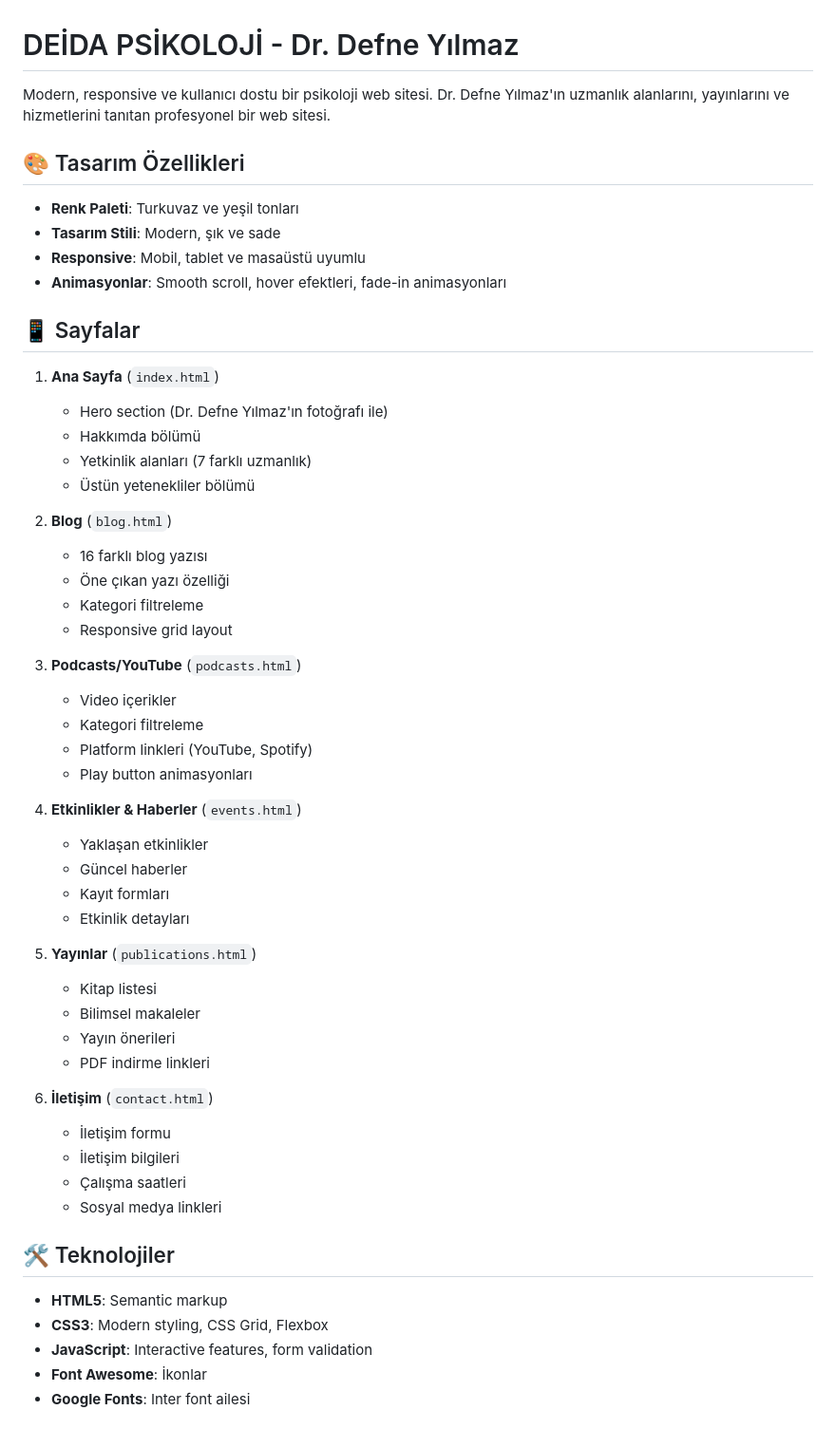
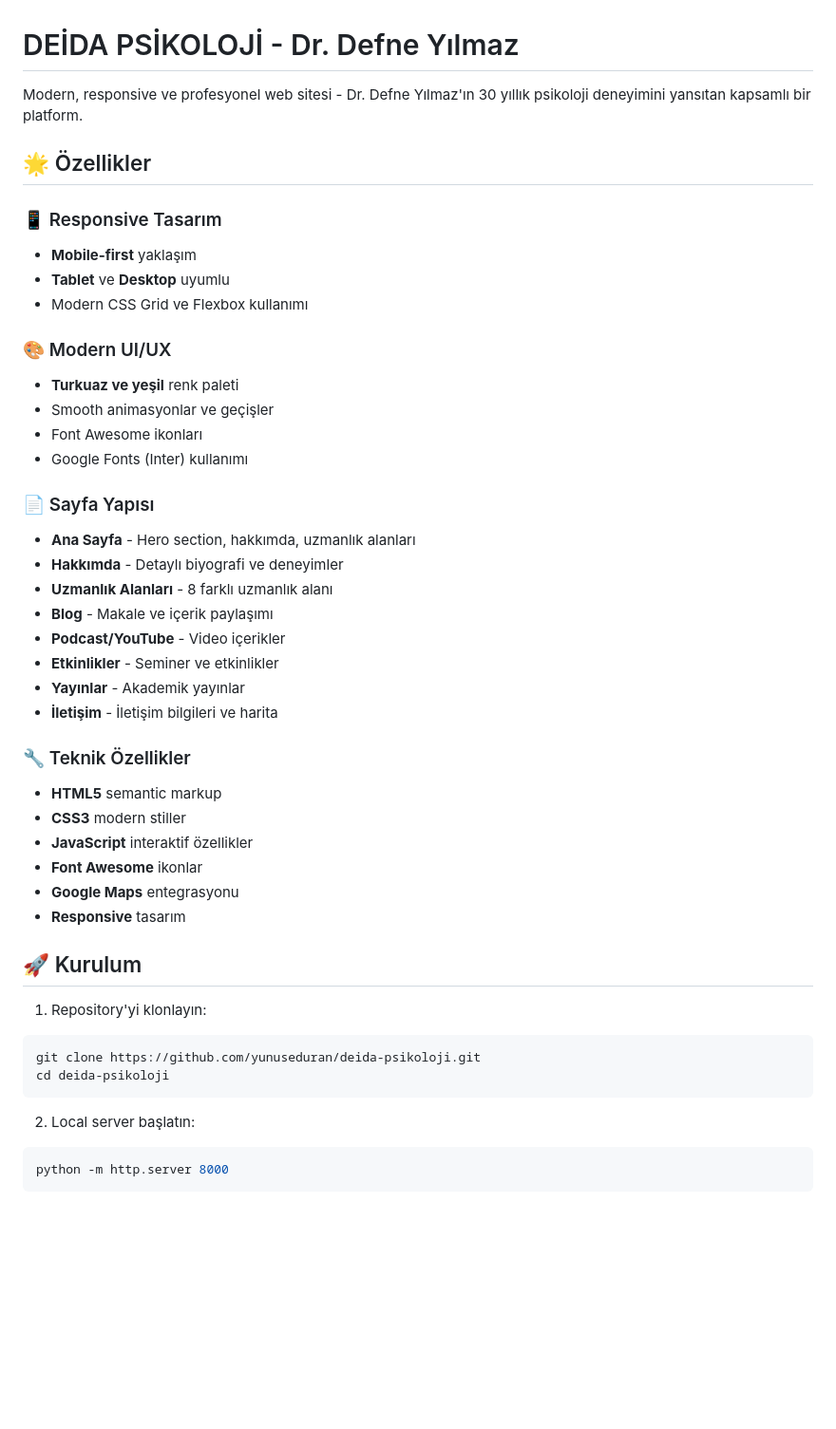
Before and after one commit to yunuseduran/deida-psikoloji, a Markdown page: README.md, the part around one of its changes. Shown at 95% size. Drawn GitHub-style; blank space fills up the shorter version.

Commit message:
Update README.md with comprehensive project documentation

````diff
--- a/README.md
+++ b/README.md
@@ -1,57 +1,48 @@
 # DEİDA PSİKOLOJİ - Dr. Defne Yılmaz
 
-Modern, responsive ve kullanıcı dostu bir psikoloji web sitesi. Dr. Defne Yılmaz'ın uzmanlık alanlarını, yayınlarını ve hizmetlerini tanıtan profesyonel bir web sitesi.
+Modern, responsive ve profesyonel web sitesi - Dr. Defne Yılmaz'ın 30 yıllık psikoloji deneyimini yansıtan kapsamlı bir platform.
 
-## 🎨 Tasarım Özellikleri
+## 🌟 Özellikler
 
-- **Renk Paleti**: Turkuvaz ve yeşil tonları
-- **Tasarım Stili**: Modern, şık ve sade
-- **Responsive**: Mobil, tablet ve masaüstü uyumlu
-- **Animasyonlar**: Smooth scroll, hover efektleri, fade-in animasyonları
+### 📱 Responsive Tasarım
+- **Mobile-first** yaklaşım
+- **Tablet** ve **Desktop** uyumlu
+- Modern CSS Grid ve Flexbox kullanımı
 
-## 📱 Sayfalar
+### 🎨 Modern UI/UX
+- **Turkuaz ve yeşil** renk paleti
+- Smooth animasyonlar ve geçişler
+- Font Awesome ikonları
+- Google Fonts (Inter) kullanımı
 
-1. **Ana Sayfa** (`index.html`)
-   - Hero section (Dr. Defne Yılmaz'ın fotoğrafı ile)
-   - Hakkımda bölümü
-   - Yetkinlik alanları (7 farklı uzmanlık)
-   - Üstün yetenekliler bölümü
+### 📄 Sayfa Yapısı
+- **Ana Sayfa** - Hero section, hakkımda, uzmanlık alanları
+- **Hakkımda** - Detaylı biyografi ve deneyimler
+- **Uzmanlık Alanları** - 8 farklı uzmanlık alanı
+- **Blog** - Makale ve içerik paylaşımı
+- **Podcast/YouTube** - Video içerikler
+- **Etkinlikler** - Seminer ve etkinlikler
+- **Yayınlar** - Akademik yayınlar
+- **İletişim** - İletişim bilgileri ve harita
 
-2. **Blog** (`blog.html`)
-   - 16 farklı blog yazısı
-   - Öne çıkan yazı özelliği
-   - Kategori filtreleme
-   - Responsive grid layout
+### 🔧 Teknik Özellikler
+- **HTML5** semantic markup
+- **CSS3** modern stiller
+- **JavaScript** interaktif özellikler
+- **Font Awesome** ikonlar
+- **Google Maps** entegrasyonu
+- **Responsive** tasarım
 
-3. **Podcasts/YouTube** (`podcasts.html`)
-   - Video içerikler
-   - Kategori filtreleme
-   - Platform linkleri (YouTube, Spotify)
-   - Play button animasyonları
+## 🚀 Kurulum
 
-4. **Etkinlikler & Haberler** (`events.html`)
-   - Yaklaşan etkinlikler
-   - Güncel haberler
-   - Kayıt formları
-   - Etkinlik detayları
+1. Repository'yi klonlayın:
+```bash
+git clone https://github.com/yunuseduran/deida-psikoloji.git
+cd deida-psikoloji
+```
 
-5. **Yayınlar** (`publications.html`)
-   - Kitap listesi
-   - Bilimsel makaleler
-   - Yayın önerileri
-   - PDF indirme linkleri
+2. Local server başlatın:
+```bash
+python -m http.server 8000
+```
 
-6. **İletişim** (`contact.html`)
-   - İletişim formu
-   - İletişim bilgileri
-   - Çalışma saatleri
-   - Sosyal medya linkleri
-
-## 🛠️ Teknolojiler
-
-- **HTML5**: Semantic markup
-- **CSS3**: Modern styling, CSS Grid, Flexbox
-- **JavaScript**: Interactive features, form validation
-- **Font Awesome**: İkonlar
-- **Google Fonts**: Inter font ailesi
-
````
Also changed, not shown: other parts of README.md (+86 -101 lines).
